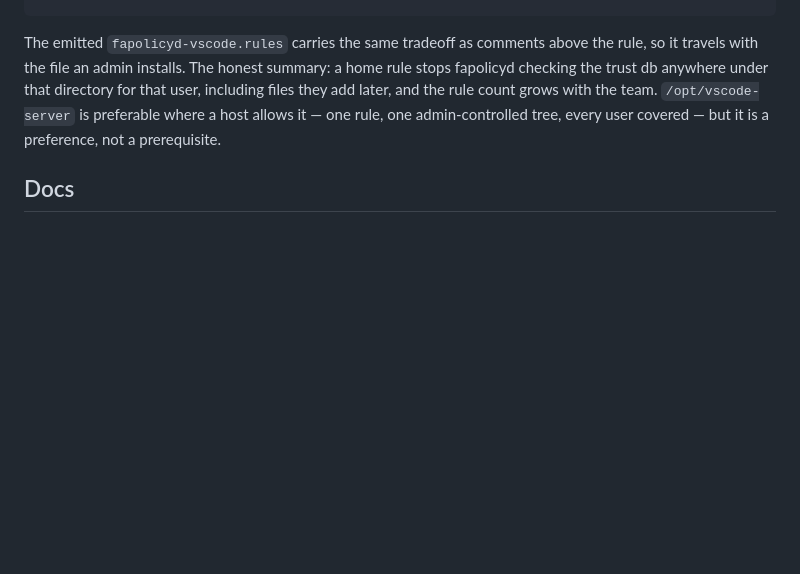
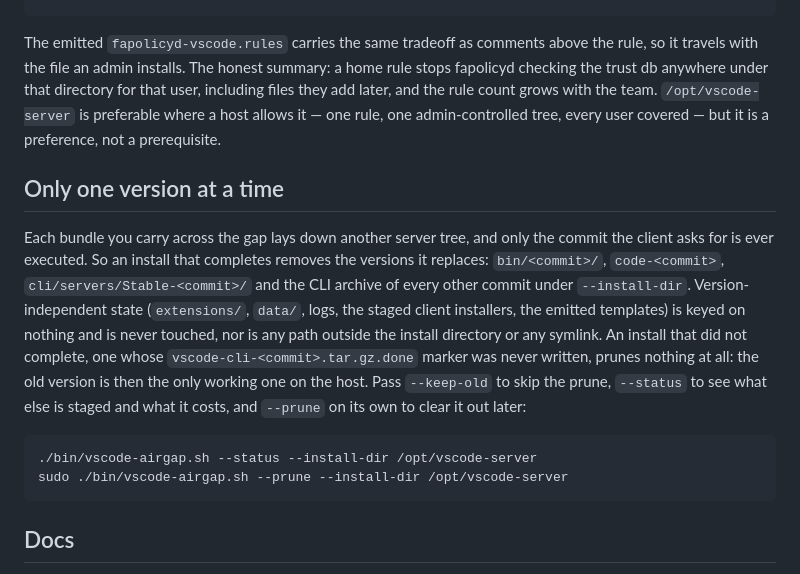
Before and after one commit to djlongy/vscode-airgap, a Markdown page: README.md, the part around the change. Rendered like a GitHub page; blank space fills up the shorter version.

Commit message:
docs: cover version pruning on the install path
State what an install removes and what it leaves, and point at
--keep-old, --status and --prune for the rollback and cleanup cases.

````diff
--- a/README.md
+++ b/README.md
@@ -435,6 +435,27 @@ later, and the rule count grows with the team. `/opt/vscode-server` is
 preferable where a host allows it — one rule, one admin-controlled tree,
 every user covered — but it is a preference, not a prerequisite.
 
+## Only one version at a time
+
+Each bundle you carry across the gap lays down another server tree, and
+only the commit the client asks for is ever executed. So an install that
+completes removes the versions it replaces: `bin/<commit>/`,
+`code-<commit>`, `cli/servers/Stable-<commit>/` and the CLI archive of
+every other commit under `--install-dir`. Version-independent state
+(`extensions/`, `data/`, logs, the staged client installers, the emitted
+templates) is keyed on nothing and is never touched, nor is any path
+outside the install directory or any symlink. An install that did not
+complete, one whose `vscode-cli-<commit>.tar.gz.done` marker was never
+written, prunes nothing at all: the old version is then the only working
+one on the host. Pass `--keep-old` to skip the prune, `--status` to see
+what else is staged and what it costs, and `--prune` on its own to clear
+it out later:
+
+```bash
+./bin/vscode-airgap.sh --status --install-dir /opt/vscode-server
+sudo ./bin/vscode-airgap.sh --prune --install-dir /opt/vscode-server
+```
+
 ## Docs
 
 - [`docs/runbooks/remote-ssh-realm-otp.md`](docs/runbooks/remote-ssh-realm-otp.md)
````
Also changed, not shown: docs/runbooks/airgap.md (+12 -0 lines).
